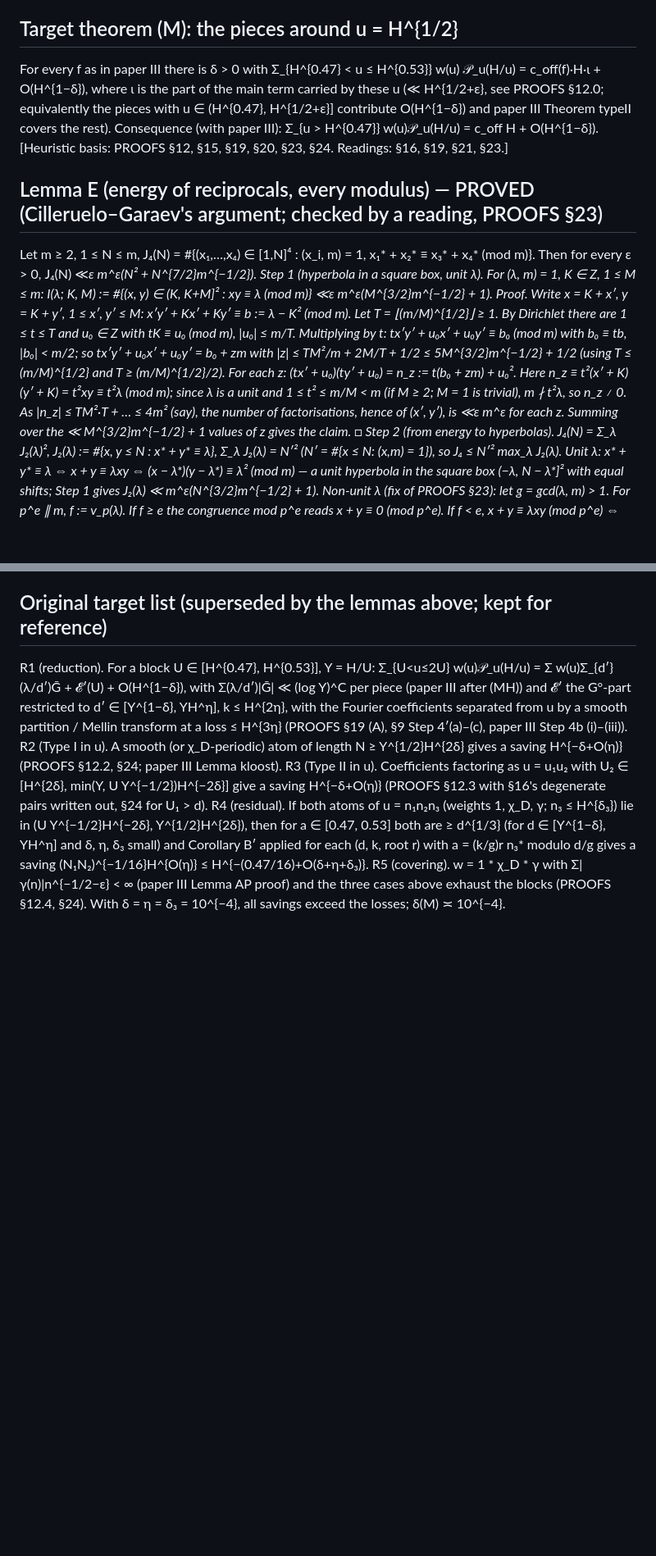
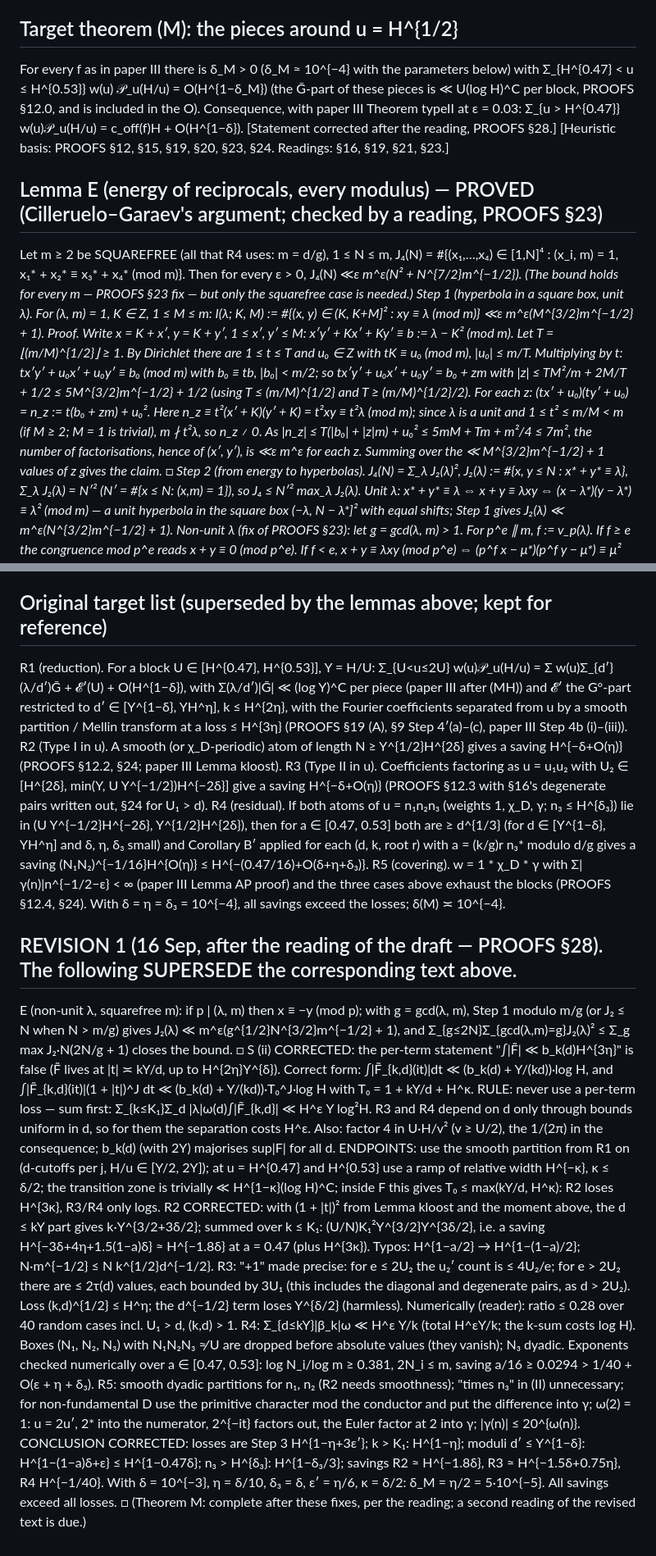
Before and after one commit to gewure/ulamnd, a Markdown page: research/explore/PAPER-V-draft.md, 2 parts joined by grey strips. Shown at 82% size. Drawn GitHub-style; blank space fills up the shorter version.

Commit message:
Theorem M draft read: complete after fixes (Mellin separation sum-first, endpoints ramp, R2 saving, bookkeeping delta_M ~ 5e-5, Lemma E squarefree); revision 1 applied; PROOFS §28
Co-Authored-By: Claude Opus 5 (1M context) <noreply@anthropic.com>
Claude-Session: https://claude.ai/code/session_017XtxKkKRYgZBgCAWXEJJmS

```diff
--- a/research/explore/PAPER-V-draft.md
+++ b/research/explore/PAPER-V-draft.md
@@ -5,19 +5,21 @@ Notation as in paper III (f monic irreducible quadratic without fixed prime divi
 G°_{d′} = G_{d′} − Ḡ_{d′}; x* the inverse of x modulo the modulus in question; e_m(z) = e(z/m)).
 
 ## Target theorem (M): the pieces around u = H^{1/2}
-For every f as in paper III there is δ > 0 with Σ_{H^{0.47} < u ≤ H^{0.53}} w(u) 𝒫_u(H/u) = c_off(f)·H·ι + O(H^{1−δ}), where ι is the part of the main term
-carried by these u (≪ H^{1/2+ε}, see PROOFS §12.0; equivalently the pieces with u ∈ (H^{0.47}, H^{1/2+ε}] contribute O(H^{1−δ}) and paper III Theorem typeII
-covers the rest). Consequence (with paper III): Σ_{u > H^{0.47}} w(u)𝒫_u(H/u) = c_off H + O(H^{1−δ}).
+For every f as in paper III there is δ_M > 0 (δ_M ≈ 10^{−4} with the parameters below) with
+    Σ_{H^{0.47} < u ≤ H^{0.53}} w(u) 𝒫_u(H/u) = O(H^{1−δ_M})
+(the Ḡ-part of these pieces is ≪ U(log H)^C per block, PROOFS §12.0, and is included in the O). Consequence, with paper III Theorem typeII at ε = 0.03:
+Σ_{u > H^{0.47}} w(u)𝒫_u(H/u) = c_off(f)H + O(H^{1−δ}). [Statement corrected after the reading, PROOFS §28.]
 [Heuristic basis: PROOFS §12, §15, §19, §20, §23, §24. Readings: §16, §19, §21, §23.]
 
 ## Lemma E (energy of reciprocals, every modulus) — PROVED (Cilleruelo–Garaev's argument; checked by a reading, PROOFS §23)
-Let m ≥ 2, 1 ≤ N ≤ m, J₄(N) = #{(x₁,…,x₄) ∈ [1,N]⁴ : (x_i, m) = 1, x₁* + x₂* ≡ x₃* + x₄* (mod m)}. Then for every ε > 0, J₄(N) ≪_ε m^ε(N² + N^{7/2}m^{−1/2}).
+Let m ≥ 2 be SQUAREFREE (all that R4 uses: m = d/g), 1 ≤ N ≤ m, J₄(N) = #{(x₁,…,x₄) ∈ [1,N]⁴ : (x_i, m) = 1, x₁* + x₂* ≡ x₃* + x₄* (mod m)}. Then for every ε > 0,
+J₄(N) ≪_ε m^ε(N² + N^{7/2}m^{−1/2}). (The bound holds for every m — PROOFS §23 fix — but only the squarefree case is needed.)
 Step 1 (hyperbola in a square box, unit λ). For (λ, m) = 1, K ∈ Z, 1 ≤ M ≤ m: I(λ; K, M) := #{(x, y) ∈ (K, K+M]² : xy ≡ λ (mod m)} ≪_ε m^ε(M^{3/2}m^{−1/2} + 1).
  Proof. Write x = K + x′, y = K + y′, 1 ≤ x′, y′ ≤ M: x′y′ + Kx′ + Ky′ ≡ b := λ − K² (mod m). Let T = ⌊(m/M)^{1/2}⌋ ≥ 1. By Dirichlet there are 1 ≤ t ≤ T and
  u₀ ∈ Z with tK ≡ u₀ (mod m), |u₀| ≤ m/T. Multiplying by t: tx′y′ + u₀x′ + u₀y′ ≡ b₀ (mod m) with b₀ ≡ tb, |b₀| < m/2; so tx′y′ + u₀x′ + u₀y′ = b₀ + zm with
  |z| ≤ TM²/m + 2M/T + 1/2 ≤ 5M^{3/2}m^{−1/2} + 1/2 (using T ≤ (m/M)^{1/2} and T ≥ (m/M)^{1/2}/2). For each z: (tx′ + u₀)(ty′ + u₀) = n_z := t(b₀ + zm) + u₀².
  Here n_z ≡ t²(x′ + K)(y′ + K) = t²xy ≡ t²λ (mod m); since λ is a unit and 1 ≤ t² ≤ m/M < m (if M ≥ 2; M = 1 is trivial), m ∤ t²λ, so n_z ≠ 0. As
- |n_z| ≤ TM²·T + … ≤ 4m² (say), the number of factorisations, hence of (x′, y′), is ≪_ε m^ε for each z. Summing over the ≪ M^{3/2}m^{−1/2} + 1 values of z gives the claim. □
+ |n_z| ≤ T(|b₀| + |z|m) + u₀² ≤ 5mM + Tm + m²/4 ≤ 7m², the number of factorisations, hence of (x′, y′), is ≪_ε m^ε for each z. Summing over the ≪ M^{3/2}m^{−1/2} + 1 values of z gives the claim. □
 Step 2 (from energy to hyperbolas). J₄(N) = Σ_λ J₂(λ)², J₂(λ) := #{x, y ≤ N : x* + y* ≡ λ}, Σ_λ J₂(λ) = N′² (N′ = #{x ≤ N: (x,m) = 1}), so J₄ ≤ N′² max_λ J₂(λ).
  Unit λ: x* + y* ≡ λ ⇔ x + y ≡ λxy ⇔ (x − λ*)(y − λ*) ≡ λ*² (mod m) — a unit hyperbola in the square box (−λ*, N − λ*]² with equal shifts; Step 1 gives
  J₂(λ) ≪ m^ε(N^{3/2}m^{−1/2} + 1).
@@ -108,3 +110,24 @@ losses H^{3η} (Lemma S) and H^{2η} (k-sum) included), and there are O(log H) b
      (N₁N₂)^{−1/16}H^{O(η)} ≤ H^{−(0.47/16)+O(δ+η+δ₃)}.
  R5 (covering). w = 1 * χ_D * γ with Σ|γ(n)|n^{−1/2−ε} < ∞ (paper III Lemma AP proof) and the three cases above exhaust the blocks (PROOFS §12.4, §24).
  With δ = η = δ₃ = 10^{−4}, all savings exceed the losses; δ(M) ≍ 10^{−4}.
+
+## REVISION 1 (16 Sep, after the reading of the draft — PROOFS §28). The following SUPERSEDE the corresponding text above.
+E (non-unit λ, squarefree m): if p | (λ, m) then x ≡ −y (mod p); with g = gcd(λ, m), Step 1 modulo m/g (or J₂ ≤ N when N > m/g) gives J₂(λ) ≪ m^ε(g^{1/2}N^{3/2}m^{−1/2} + 1),
+ and Σ_{g≤2N}Σ_{gcd(λ,m)=g}J₂(λ)² ≤ Σ_g max J₂·N(2N/g + 1) closes the bound. □
+S (ii) CORRECTED: the per-term statement "∫|F̃| ≪ b_k(d)H^{3η}" is false (F̃ lives at |t| ≍ kY/d, up to H^{2η}Y^{δ}). Correct form: ∫|F̃_{k,d}(it)|dt ≪ (b_k(d) + Y/(kd))·log H,
+ and ∫|F̃_{k,d}(it)|(1 + |t|)^J dt ≪ (b_k(d) + Y/(kd))·T₀^J·log H with T₀ = 1 + kY/d + H^κ. RULE: never use a per-term loss — sum first:
+ Σ_{k≤K₁}Σ_d |λ|ω(d)∫|F̃_{k,d}| ≪ H^ε Y log²H. R3 and R4 depend on d only through bounds uniform in d, so for them the separation costs H^ε.
+ Also: factor 4 in U·H/v² (v ≥ U/2), the 1/(2π) in the consequence; b_k(d) (with 2Y) majorises sup|F| for all d.
+ENDPOINTS: use the smooth partition from R1 on (d-cutoffs per j, H/u ∈ [Y/2, 2Y]); at u = H^{0.47} and H^{0.53} use a ramp of relative width H^{−κ}, κ ≤ δ/2; the transition
+ zone is trivially ≪ H^{1−κ}(log H)^C; inside F this gives T₀ ≤ max(kY/d, H^κ): R2 loses H^{3κ}, R3/R4 only logs.
+R2 CORRECTED: with (1 + |t|)² from Lemma kloost and the moment above, the d ≤ kY part gives k·Y^{3/2+3δ/2}; summed over k ≤ K₁: (U/N)K₁²Y^{3/2}Y^{3δ/2}, i.e. a saving
+ H^{−3δ+4η+1.5(1−a)δ} ≈ H^{−1.8δ} at a = 0.47 (plus H^{3κ}). Typos: H^{1−a/2} → H^{1−(1−a)/2}; N·m^{−1/2} ≤ N k^{1/2}d^{−1/2}.
+R3: "+1" made precise: for e ≤ 2U₂ the u₂′ count is ≤ 4U₂/e; for e > 2U₂ there are ≤ 2τ(d) values, each bounded by 3U₁ (this includes the diagonal and degenerate pairs, as
+ d > 2U₂). Loss (k,d)^{1/2} ≤ H^η; the d^{−1/2} term loses Y^{δ/2} (harmless). Numerically (reader): ratio ≤ 0.28 over 40 random cases incl. U₁ > d, (k,d) > 1.
+R4: Σ_{d≤kY}|β_k|ω ≪ H^ε Y/k (total H^εY/k; the k-sum costs log H). Boxes (N₁, N₂, N₃) with N₁N₂N₃ ≉ U are dropped before absolute values (they vanish); N₃ dyadic.
+ Exponents checked numerically over a ∈ [0.47, 0.53]: log N_i/log m ≥ 0.381, 2N_i ≤ m, saving a/16 ≥ 0.0294 > 1/40 + O(ε + η + δ₃).
+R5: smooth dyadic partitions for n₁, n₂ (R2 needs smoothness); "times n₃" in (II) unnecessary; for non-fundamental D use the primitive character mod the conductor and put
+ the difference into γ; ω(2) = 1: u = 2u′, 2* into the numerator, 2^{−it} factors out, the Euler factor at 2 into γ; |γ(n)| ≤ 20^{ω(n)}.
+CONCLUSION CORRECTED: losses are Step 3 H^{1−η+3ε′}; k > K₁: H^{1−η}; moduli d′ ≤ Y^{1−δ}: H^{1−(1−a)δ+ε} ≤ H^{1−0.47δ}; n₃ > H^{δ₃}: H^{1−δ₃/3}; savings R2 ≈ H^{−1.8δ}, R3 ≈ H^{−1.5δ+0.75η},
+ R4 H^{−1/40}. With δ = 10^{−3}, η = δ/10, δ₃ = δ, ε′ = η/6, κ = δ/2: δ_M = η/2 = 5·10^{−5}. All savings exceed all losses. □ (Theorem M: complete after these fixes,
+ per the reading; a second reading of the revised text is due.)
```
Also changed, not shown: research/explore/PROOFS-uniform.md (+7 -0 lines).
